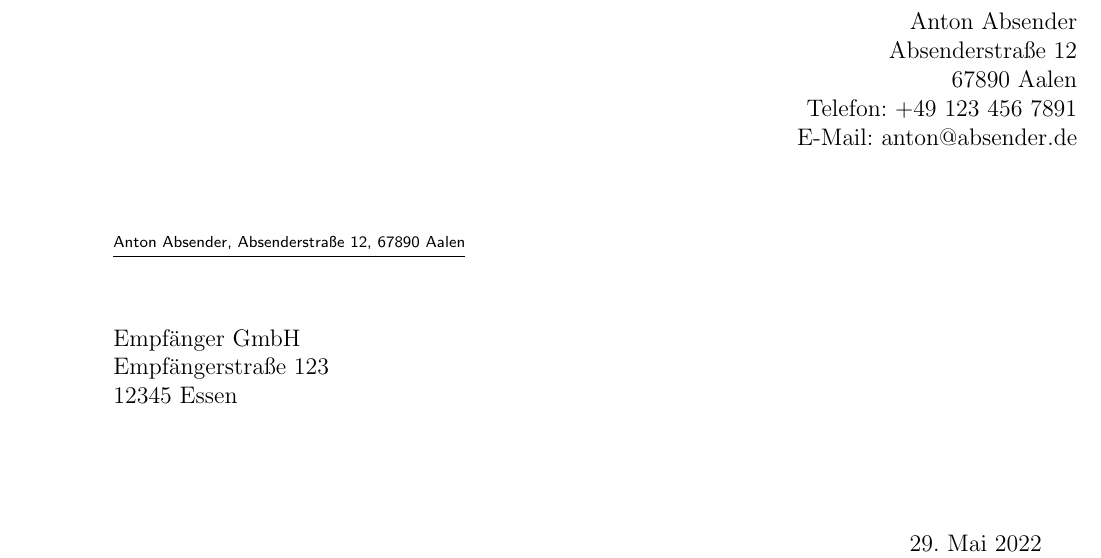
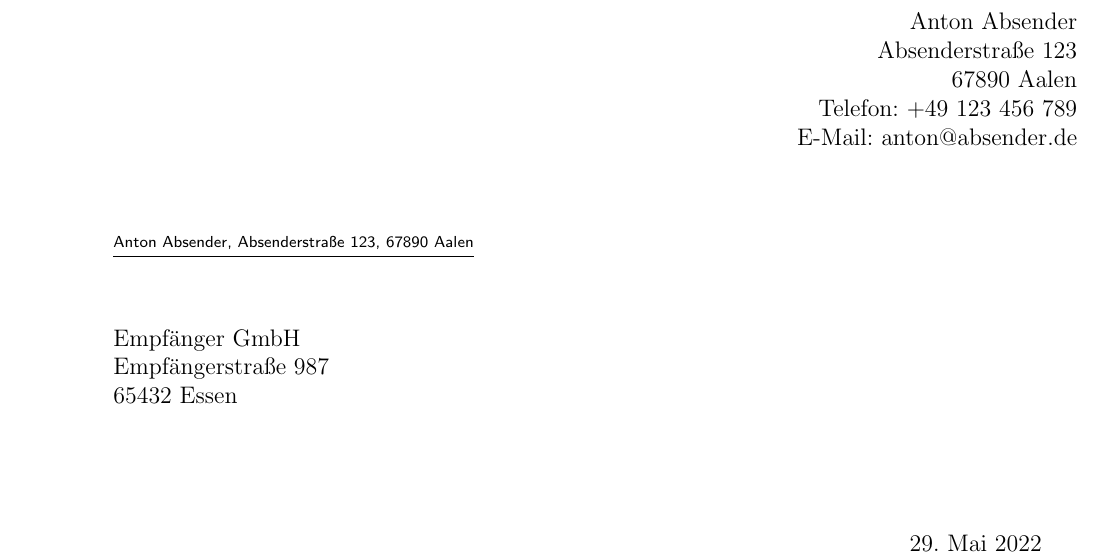
Before and after one commit to PanCakeConnaisseur/latex-briefvorlage-din-5008, a LaTeX letter (Latex-Briefvorlage.tex): part of the page, cut so that both start at the same text. Compiled offline with pdfLaTeX.

Commit message:
Formatierung und Beispielzahlen

```diff
--- a/Latex-Briefvorlage.tex
+++ b/Latex-Briefvorlage.tex
@@ -68,10 +68,10 @@
 \setkomavar{fromname}{Anton Absender}
 
 % Absenderadresse
-\setkomavar{fromaddress}{Absenderstraße 12\\67890 Aalen}
+\setkomavar{fromaddress}{Absenderstraße 123\\67890 Aalen}
 
 % Absendertelefonnummer
-\setkomavar{fromphone}{+49 123 456 7891}
+\setkomavar{fromphone}{+49 123 456 789}
 
 % Absenderfax
 % (oben fromfax=true setzen)
@@ -104,12 +102,10 @@
 % Ihr Schreiben vom
 %\setkomavar{yourmail}[\yourmailname]{1. April 2018}
 
-
-
 \begin{letter}{
 	Empfänger GmbH\\
-	Empfängerstraße 123\\
-	12345 Essen
+	Empfängerstraße 987\\
+	65432 Essen
 }
 
 \opening{Sehr geehrte Damen und Herren,}
```
Also changed, not shown: Latex-Briefvorlage.tex (2 more changed lines).
